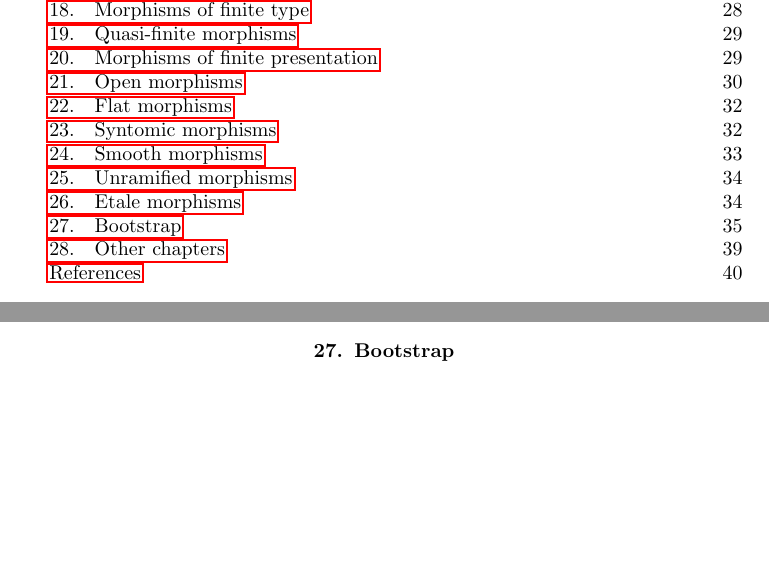
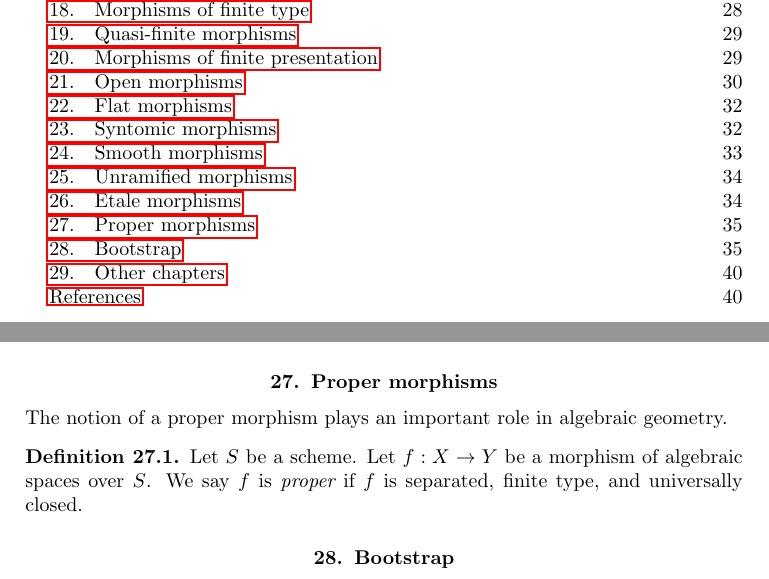
Before and after one commit to stacks/stacks-project, a LaTeX paper (spaces-morphisms.tex): two parts of pages 1 and 35 of 40, joined at a grey line, cut so that both start at the same text, the shorter picture padded with empty space. Compiled offline with pdfLaTeX.

Commit message:
Morphisms of Spaces: Proper morphisms

```diff
--- a/spaces-morphisms.tex
+++ b/spaces-morphisms.tex
@@ -3254,6 +3254,27 @@ by definition.
 
 
 
+
+\section{Proper morphisms}
+\label{section-proper}
+
+\noindent
+The notion of a proper morphism plays an important role in algebraic geometry.
+
+\begin{definition}
+\label{definition-proper}
+Let $S$ be a scheme.
+Let $f : X \to Y$ be a morphism of algebraic spaces over $S$.
+We say $f$ is {\it proper} if $f$ is separated, finite type, and
+universally closed.
+\end{definition}
+
+
+
+
+
+
+
 \section{Bootstrap}
 \label{section-bootstrap}
 
```
